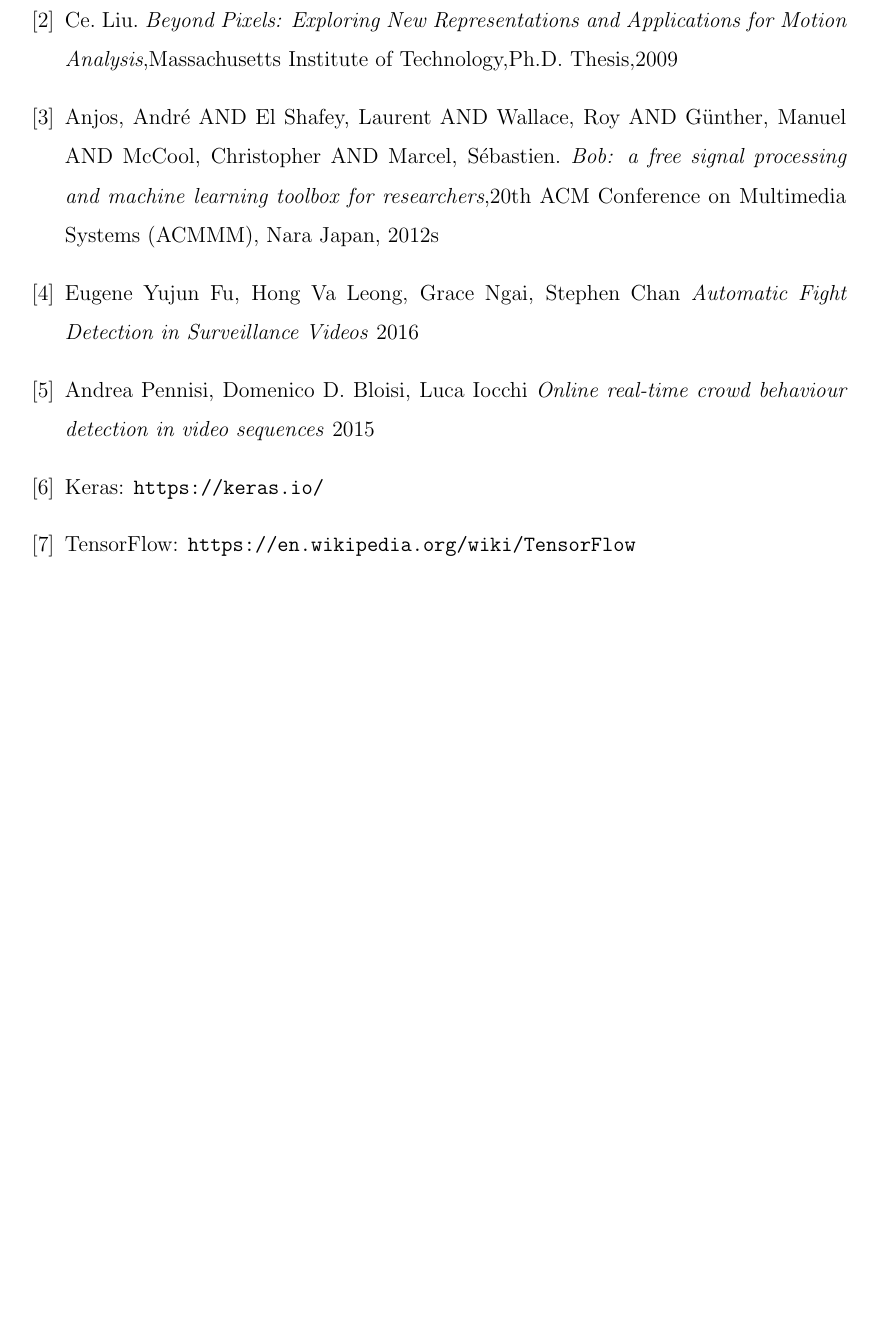
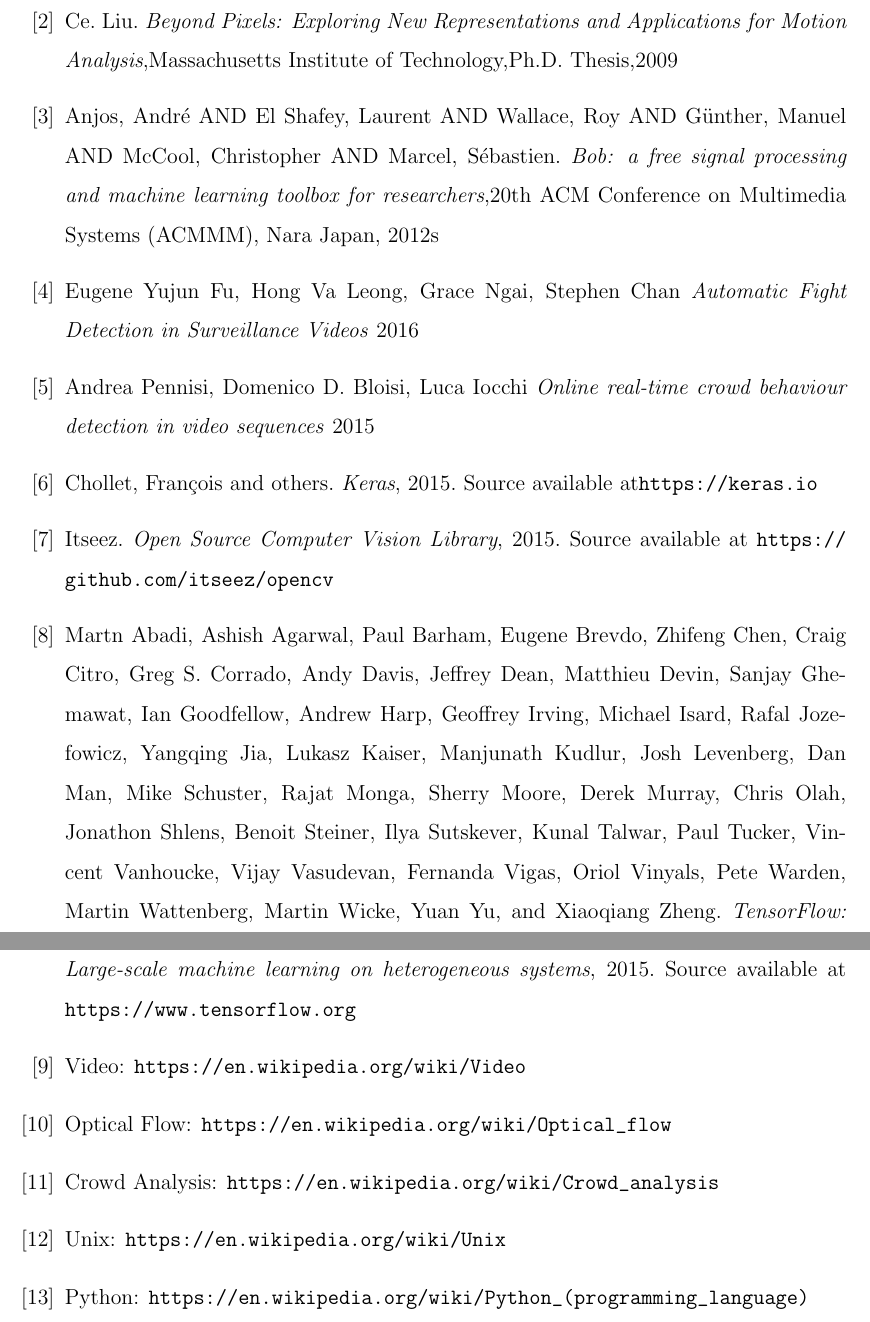
Before and after one commit to nymishakandi/ASAGS-report, a LaTeX thesis (report.tex, which reads references.tex): part of page 55 of 74 before the commit and two parts of pages 55 and 56 of 75 after it, the two joined at a grey line, cut so that both start at the same text, the shorter picture padded with empty space. The pictures show the PDF file report.pdf that the author committed with the source.

Commit message:
update refs

```diff
--- a/references.tex
+++ b/references.tex
@@ -20,7 +20,23 @@
 Andrea Pennisi, Domenico D. Bloisi, Luca Iocchi \emph{Online real-time crowd behaviour detection in video sequences} 2015
 
 \bibitem{keras}
-Keras: \url{https://keras.io/}
+Chollet, Fran\c{c}ois and others. \emph{Keras}, 2015. Source available at\url{https://keras.io}
+
+\bibitem{opencv}
+Itseez. \emph{Open Source Computer Vision Library}, 2015. Source available at \url{https://github.com/itseez/opencv}
 
 \bibitem{tensorflow}
-TensorFlow: \url{https://en.wikipedia.org/wiki/TensorFlow}
+Martín Abadi, Ashish Agarwal, Paul Barham, Eugene Brevdo,
+Zhifeng Chen, Craig Citro, Greg S. Corrado, Andy Davis,
+Jeffrey Dean, Matthieu Devin, Sanjay Ghemawat, Ian Goodfellow,
+Andrew Harp, Geoffrey Irving, Michael Isard, Rafal Jozefowicz, Yangqing Jia,
+Lukasz Kaiser, Manjunath Kudlur, Josh Levenberg, Dan Mané, Mike Schuster,
+Rajat Monga, Sherry Moore, Derek Murray, Chris Olah, Jonathon Shlens,
+Benoit Steiner, Ilya Sutskever, Kunal Talwar, Paul Tucker,
+Vincent Vanhoucke, Vijay Vasudevan, Fernanda Viégas,
+Oriol Vinyals, Pete Warden, Martin Wattenberg, Martin Wicke,
+Yuan Yu, and Xiaoqiang Zheng.
+\emph{TensorFlow: Large-scale machine learning on heterogeneous systems}, 2015. Source available at \url{ https://www.tensorflow.org}
+
+\bibitem{video}
+Video: \url{https://en.wikipedia.org/wiki/Video}
```
Also changed, not shown: literature_survey.tex (+5 -6 lines), report.pdf, references.tex (13 more changed lines), 1 other file.
